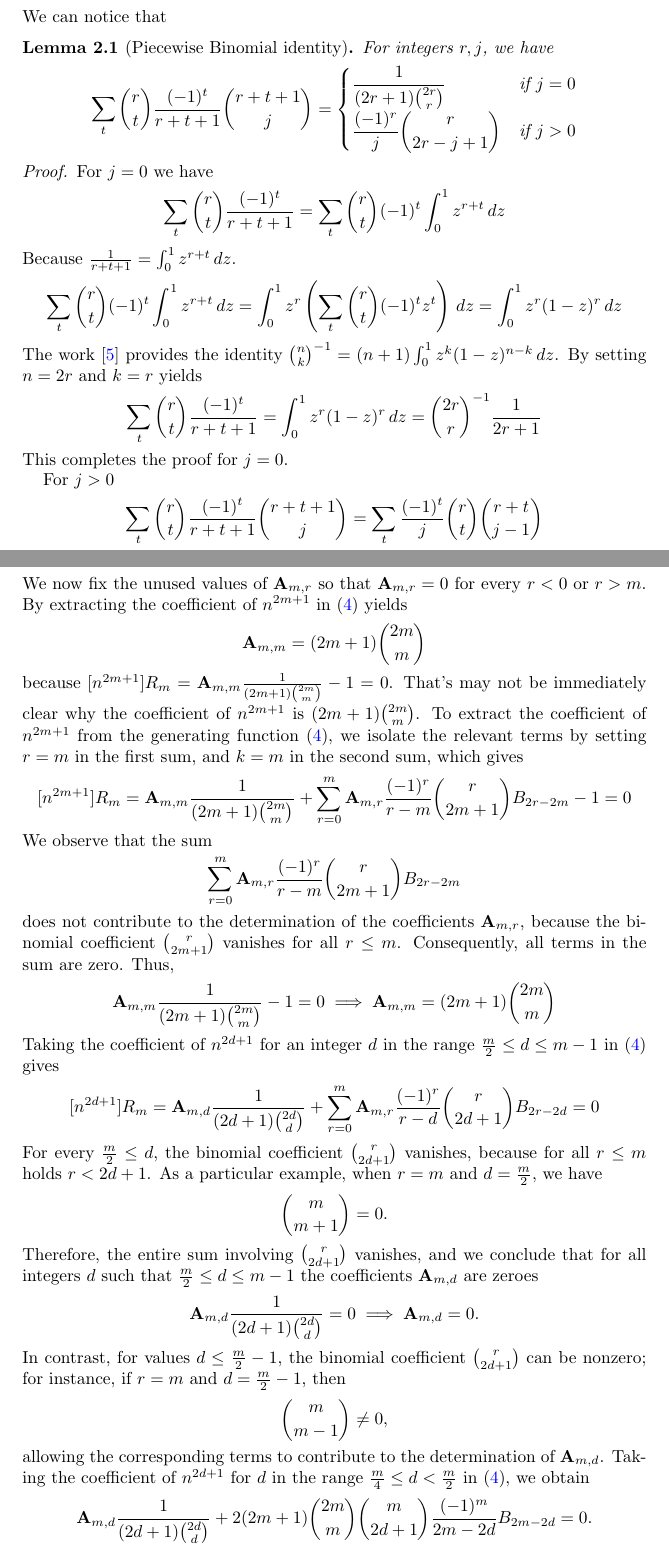
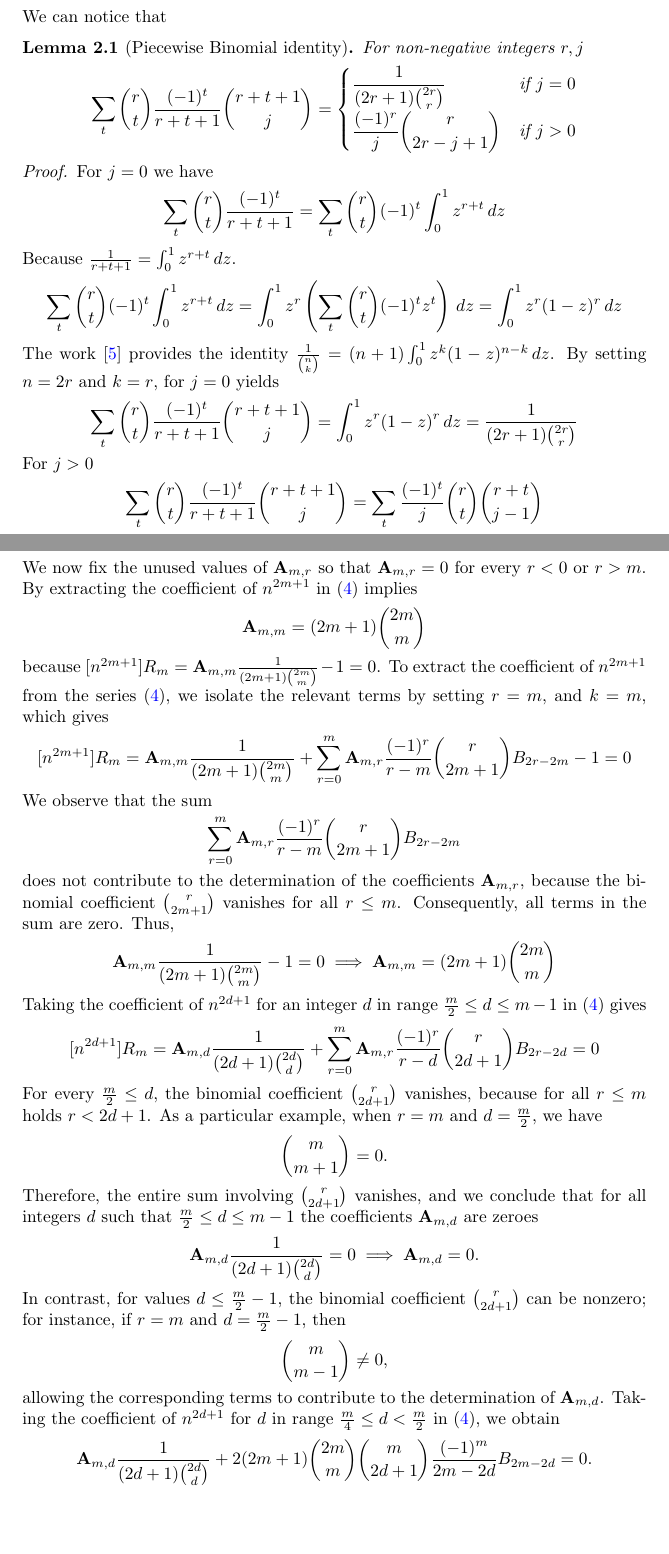
Before and after one commit to kolosovpetro/DiscussionOnCoefficientsOfOddPolynomialIdentity, a LaTeX paper (src/DiscussionOnCoefficientsOfOddPolynomialIdentity.tex, which reads src/sections/03_recurrence_relation.tex, src/sections/equations/01_altering_binomial_identity_lemma.tex): two parts of pages 3 and 5 of 8, joined at a grey line, cut so that both start at the same text, the shorter picture padded with empty space. Compiled offline with pdfLaTeX.

Commit message:
work in progress

```diff
--- a/src/sections/03_recurrence_relation.tex
+++ b/src/sections/03_recurrence_relation.tex
@@ -96,18 +96,19 @@ by the odd-power identity~\eqref{eq:odd-power-identity},
 we obtain the following relation for polynomials in $n$
 \begin{align}
     \label{eq:generating-function}
-    R_{m} = \sum_{r=0}^{m} \coeffA{m}{r} \frac{1}{(2r+1) \binom{2r}{r}} n^{2r+1} + \sum_{r=0}^{m} \sum_{k=0}^{\infty} \coeffA{m}{r} \frac{(-1)^r}{r-k} \binom{r}{2k+1} \bernoulli{2r-2k} n^{2k+1}  - n^{2m+1} \equiv 0
+    R_{m} = \sum_{r=0}^{m} \coeffA{m}{r} \frac{1}{(2r+1) \binom{2r}{r}} n^{2r+1}
+    + \sum_{r=0}^{m} \sum_{k=0}^{\infty} \coeffA{m}{r} \frac{(-1)^r}{r-k} \binom{r}{2k+1} \bernoulli{2r-2k} n^{2k+1}
+    - n^{2m+1} \equiv 0
 \end{align}
 We now fix the unused values of $\coeffA{m}{r}$ so that $\coeffA{m}{r} = 0$ for every $r < 0$ or $r > m$.
-By extracting the coefficient of $n^{2m+1}$ in~\eqref{eq:generating-function} yields
+By extracting the coefficient of $n^{2m+1}$ in~\eqref{eq:generating-function} implies
 \begin{align*}
     \coeffA{m}{m} = (2m+1)\binom{2m}{m}
 \end{align*}
 because $[n^{2m+1}]R_m = \coeffA{m}{m} \frac{1}{(2m+1) \binom{2m}{m}} - 1 = 0$.
-That's may not be immediately clear why the coefficient of $n^{2m+1}$ is $(2m+1)\binom{2m}{m}$.
-To extract the coefficient of $n^{2m+1}$ from the generating function~\eqref{eq:generating-function},
-we isolate the relevant terms by setting $r = m$ in the first sum,
-and $k = m$ in the second sum, which gives
+To extract the coefficient of $n^{2m+1}$ from the series~\eqref{eq:generating-function},
+we isolate the relevant terms by setting $r = m$,
+and $k = m$, which gives
 \begin{align*}
 [n^{2m+1}]
     R_{m}
@@ -126,7 +127,7 @@ Thus,
 \begin{align*}
     \coeffA{m}{m} \frac{1}{(2m+1) \binom{2m}{m}}  - 1 = 0 \implies \coeffA{m}{m} = (2m+1) \binom{2m}{m}
 \end{align*}
-Taking the coefficient of $n^{2d+1}$ for an integer $d$ in the range $\frac{m}{2} \leq d \leq m-1$ in~\eqref{eq:generating-function} gives
+Taking the coefficient of $n^{2d+1}$ for an integer $d$ in range $\frac{m}{2} \leq d \leq m-1$ in~\eqref{eq:generating-function} gives
 \begin{align*}
 [n^{2d+1}]
     R_m = \coeffA{m}{d} \frac{1}{(2d+1) \binom{2d}{d}} + \sum_{r=0}^m \coeffA{m}{r} \frac{(-1)^r}{r-d} \binom{r}{2d+1} \bernoulli{2r-2d} = 0
@@ -148,7 +149,7 @@ In contrast, for values $d \leq \frac{m}{2} - 1$, the binomial coefficient $\bin
     \binom{m}{m - 1} \neq 0,
 \end{align*}
 allowing the corresponding terms to contribute to the determination of $\coeffA{m}{d}$.
-Taking the coefficient of $n^{2d+1}$ for $d$ in the range $\frac{m}{4} \leq d < \frac{m}{2}$ in~\eqref{eq:generating-function}, we obtain
+Taking the coefficient of $n^{2d+1}$ for $d$ in range $\frac{m}{4} \leq d < \frac{m}{2}$ in~\eqref{eq:generating-function}, we obtain
 \begin{align*}
     \coeffA{m}{d} \frac{1}{(2d+1) \binom{2d}{d}}
     + 2 (2m+1) \binom{2m}{m} \binom{m}{2d+1} \frac{(-1)^m}{2m - 2d} \bernoulli{2m - 2d} = 0.
--- a/src/sections/equations/01_altering_binomial_identity_lemma.tex
+++ b/src/sections/equations/01_altering_binomial_identity_lemma.tex
@@ -1,6 +1,6 @@
 \begin{lemma}[Piecewise Binomial identity]
     \label{lem:piecewise-binomial-identity}
-    For integers $r, j$, we have
+    For non-negative integers $r, j$
     \begin{align*}
         \sum_{t} \binom{r}{t} \frac{(-1)^t}{r+t+1} \binom{r+t+1}{j}
         = \begin{cases}
@@ -19,13 +19,11 @@
             = \int_0^1 z^r \left( \sum_t \binom{r}{t} (-1)^t z^{t} \right) \, dz
             = \int_0^1 z^r (1 - z)^r \, dz
         \end{align*}
-        The work~\cite{sury2004identities} provides the identity $\binom{n}{k}^{-1}=(n+1)\int_0^1 z^k(1-z)^{n-k}\,dz$.
-        By setting $n=2r$ and $k=r$ yields
+        The work~\cite{sury2004identities} provides the identity $\frac{1}{\binom{n}{k}}=(n+1)\int_0^1 z^k(1-z)^{n-k}\,dz$.
+        By setting $n=2r$ and $k=r$, for $j=0$ yields
         \begin{align*}
-            \sum_t \binom{r}{t} \frac{(-1)^t}{r+t+1} = \int_0^1 z^r (1-z)^{r}\,dz = \binom{2r}{r}^{-1} \frac{1}{2r+1}
+            \sum_t \binom{r}{t} \frac{(-1)^t}{r+t+1} \binom{r+t+1}{j} = \int_0^1 z^r (1-z)^{r}\,dz = \frac{1}{(2r+1) \binom{2r}{r}}
         \end{align*}
-        This completes the proof for $j=0$.
-
         For $j > 0$
         \begin{align*}
             \sum_t \binom{r}{t} \frac{(-1)^t}{r+t+1} \binom{r+t+1}{j} =  \sum_t \frac{(-1)^t}{j} \binom{r}{t} \binom{r+t}{j-1}
```
Also changed, not shown: out/DiscussionOnCoefficientsOfOddPolynomialIdentity.pdf, src/sections/03_recurrence_relation.tex (8 more changed lines), src/sections/equations/01_altering_binomial_identity_lemma.tex (8 more changed lines), 1 other file.
